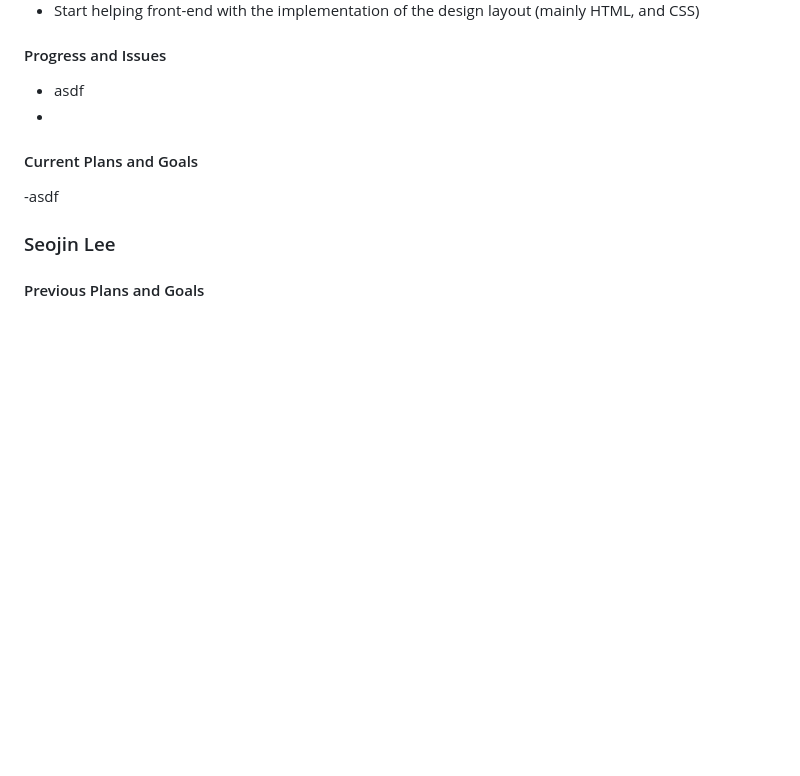
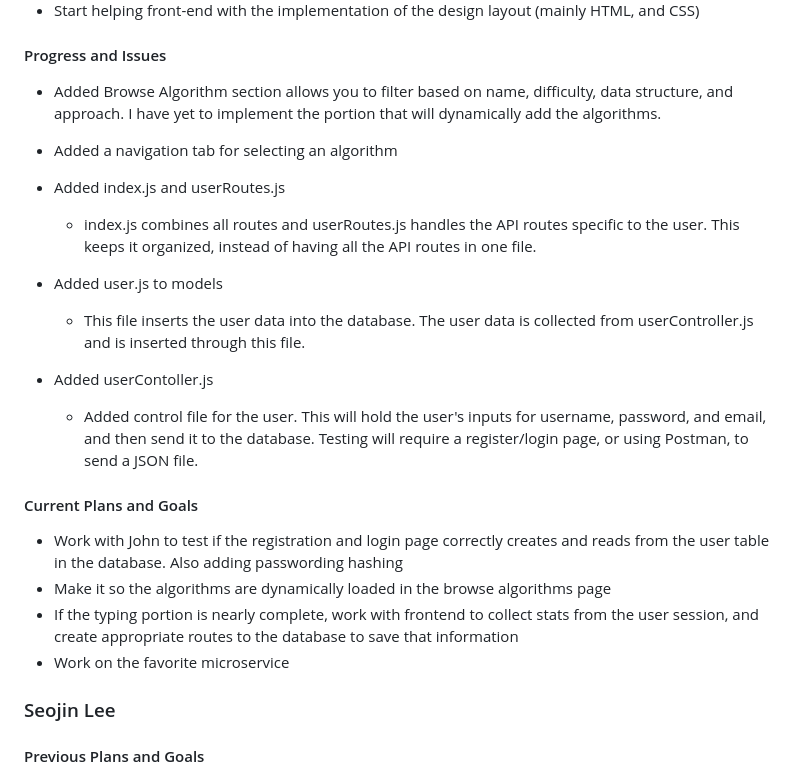
Before and after one commit to peytonju/team-5-spryntax, a Markdown page: reports/02.05.25.md, the part around the change. Rendered like a GitHub page; blank space fills up the shorter version.

Commit message:
Update 02.05.25.md
Added my individual part, a little late but better than never

```diff
--- a/reports/02.05.25.md
+++ b/reports/02.05.25.md
@@ -54,10 +54,22 @@
 
 #### Progress and Issues
 
-- asdf
--
+- Added Browse Algorithm section allows you to filter based on name, difficulty, data structure, and approach. I have yet to implement the portion that will dynamically add the algorithms.
+- Added a navigation tab for selecting an algorithm
+- Added index.js and userRoutes.js
+  - index.js combines all routes and userRoutes.js handles the API routes specific to the user. This keeps it organized, instead of having all the API routes in one file.
+
+- Added user.js to models
+  - This file inserts the user data into the database. The user data is collected from userController.js and is inserted through this file.
+- Added userContoller.js
+  - Added control file for the user. This will hold the user's inputs for username, password, and email, and then send it to the database. Testing will require a register/login page, or using Postman, to send a JSON file.
+
 #### Current Plans and Goals
--asdf
+
+- Work with John to test if the registration and login page correctly creates and reads from the user table in the database. Also adding passwording hashing
+- Make it so the algorithms are dynamically loaded in the browse algorithms page
+- If the typing portion is nearly complete, work with frontend to collect stats from the user session, and create appropriate routes to the database to save that information
+- Work on the favorite microservice
 
 ### Seojin Lee
 
```
